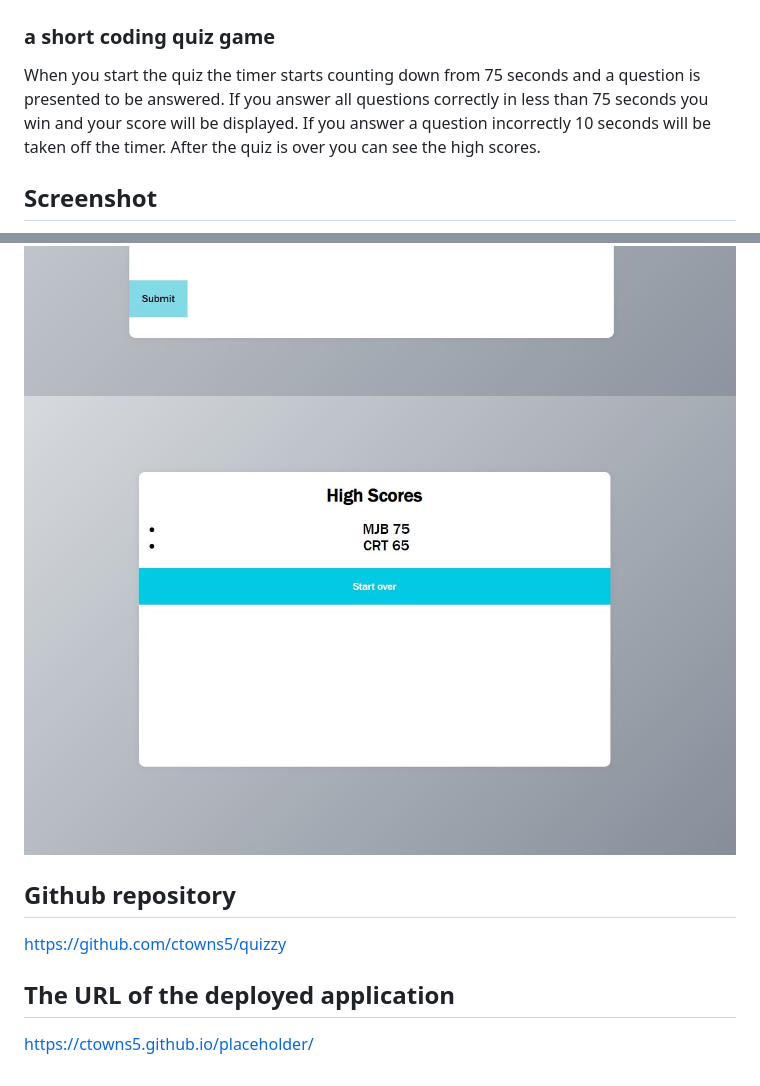
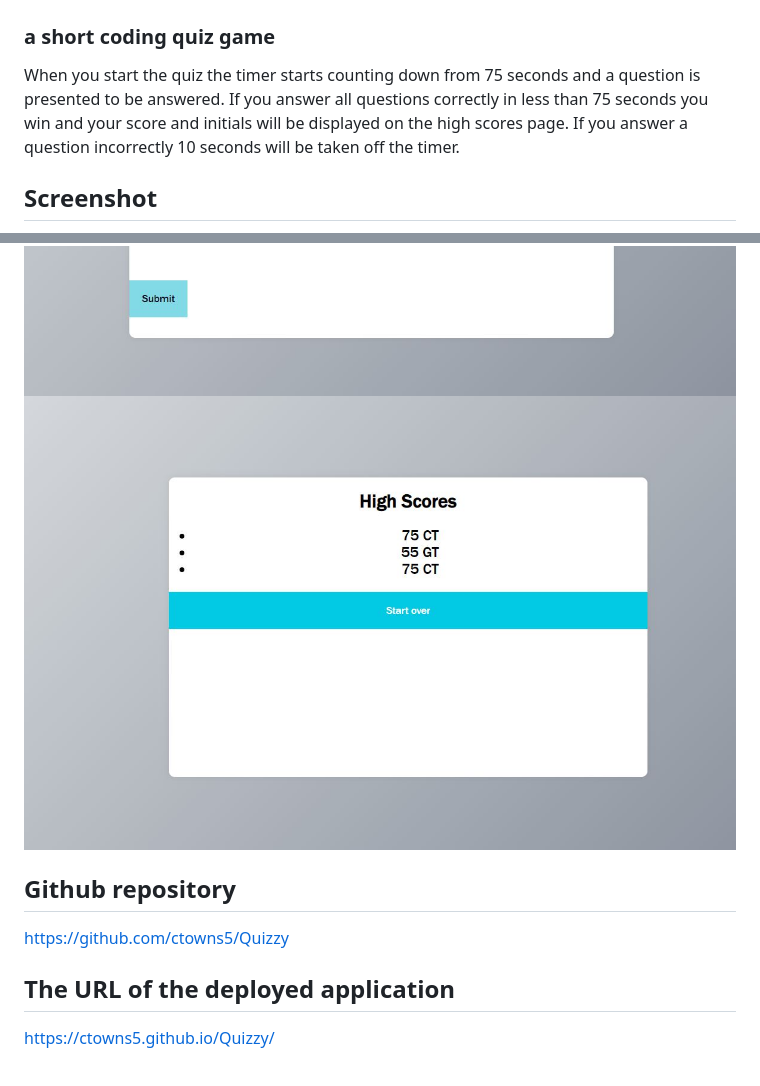
Before and after one commit to ctowns5/Quizzy, a Markdown page: README.md, 2 parts joined by grey strips. GitHub-like rendering; pictures changed too: assets/images/quizzy3.jpg.

Commit message:
edited readme to fix links and updates image3

```diff
--- a/README.md
+++ b/README.md
@@ -1,7 +1,7 @@
 # Quizzy
 
 ### a short coding quiz game
-When you start the quiz the timer starts counting down from 75 seconds and a question is presented to be answered. If you answer all questions correctly in less than 75 seconds you win and your score will be displayed. If you answer a question incorrectly 10 seconds will be taken off the timer. After the quiz is over you can see the high scores.
+When you start the quiz the timer starts counting down from 75 seconds and a question is presented to be answered. If you answer all questions correctly in less than 75 seconds you win and your score and initials will be displayed on the high scores page. If you answer a question incorrectly 10 seconds will be taken off the timer.
 
 ## Screenshot
 ![picture of the website](./assets/images/quizzy1.jpg)
@@ -10,8 +10,8 @@ When you start the quiz the timer starts counting down from 75 seconds and a que
 
 ## Github repository
 
-https://github.com/ctowns5/quizzy
+https://github.com/ctowns5/Quizzy
 
 ## The URL of the deployed application
 
-https://ctowns5.github.io/placeholder/
+https://ctowns5.github.io/Quizzy/
```
